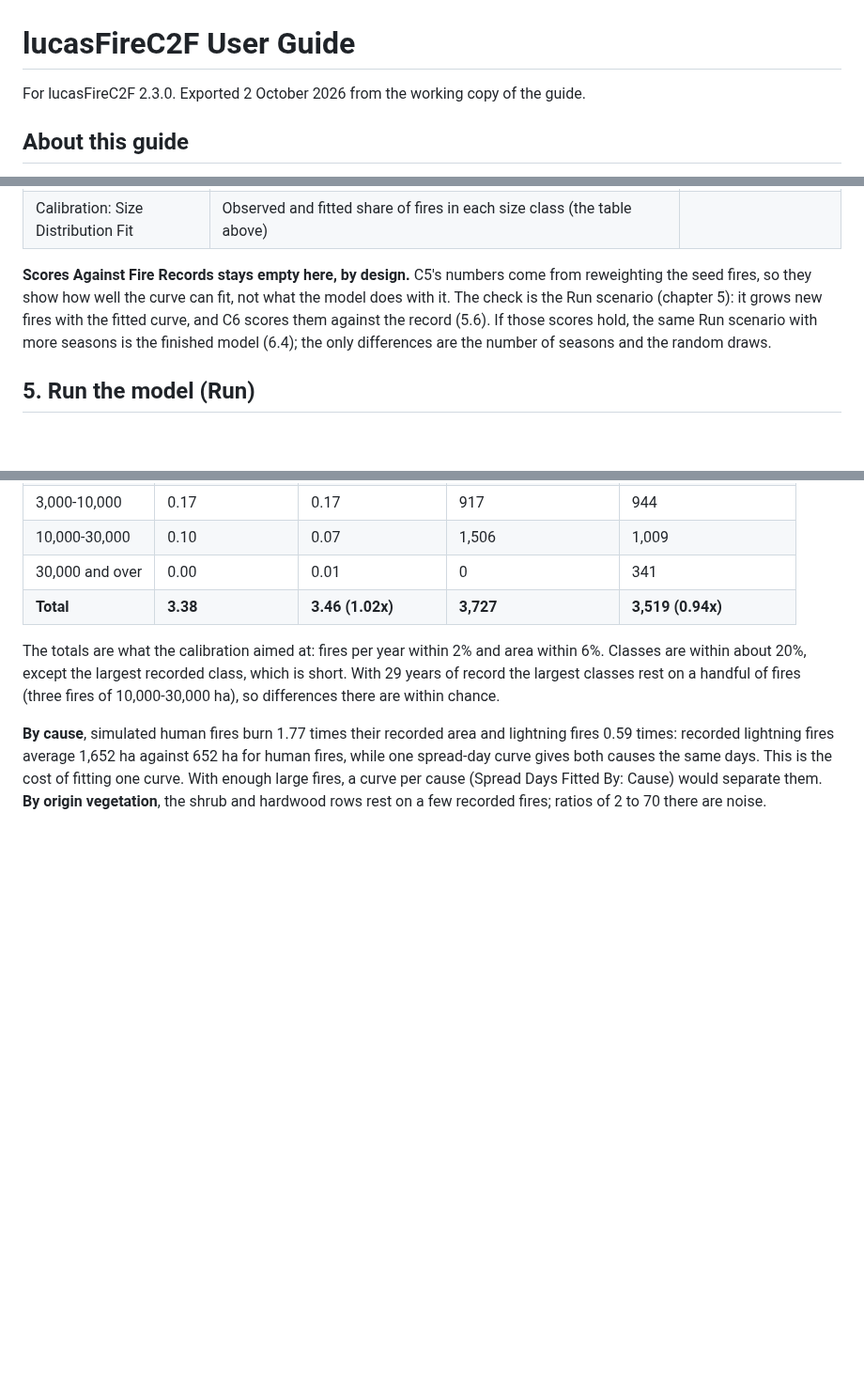
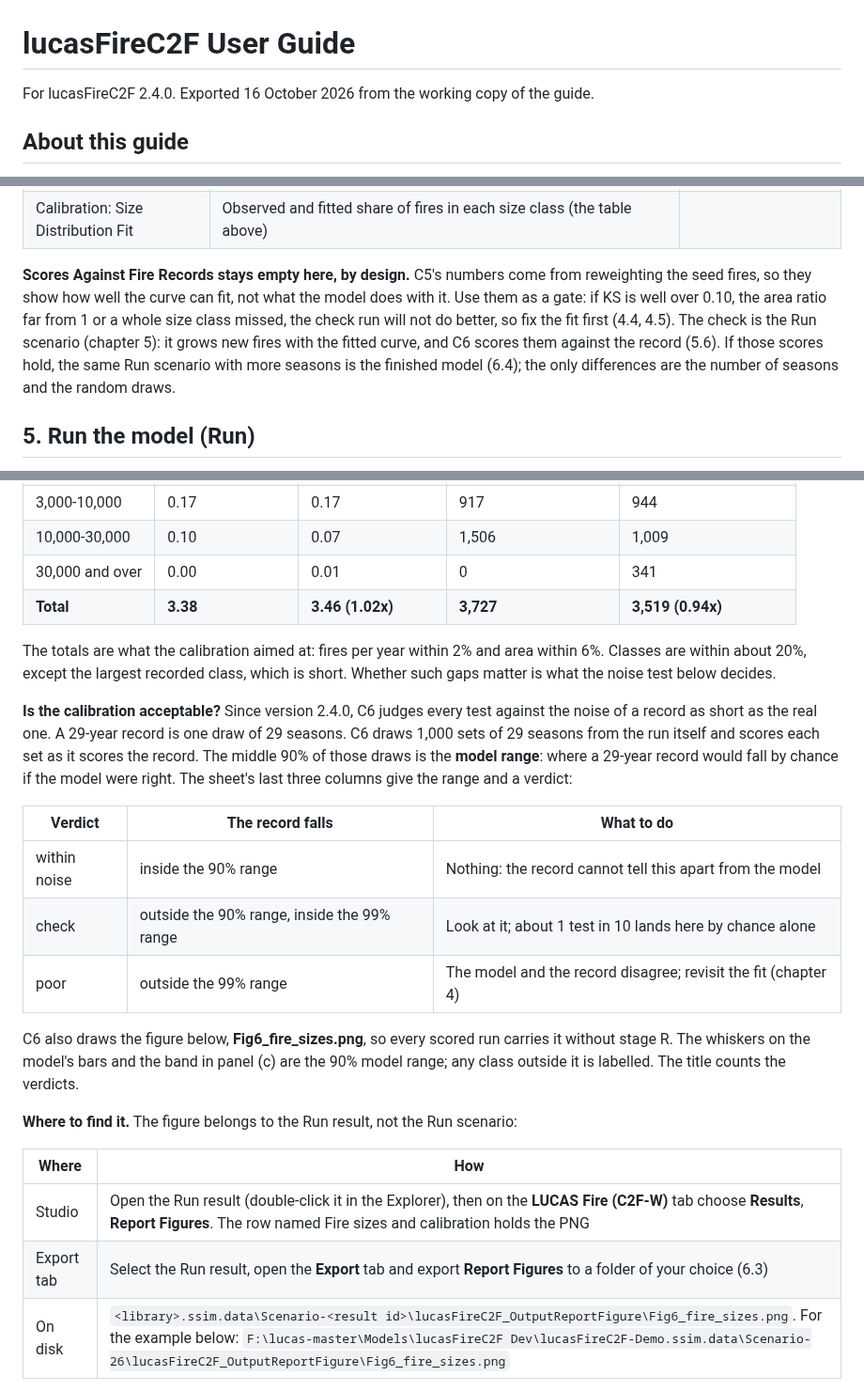
Before and after one commit to bsleeter/lucasFireC2F, a Markdown page: docs/user-guide/lucasFireC2F-User-Guide.md, 3 parts joined by grey strips. Shown at 94% size. GitHub-like rendering; blank space fills up the shorter version.

```diff
--- a/docs/user-guide/lucasFireC2F-User-Guide.md
+++ b/docs/user-guide/lucasFireC2F-User-Guide.md
@@ -1,6 +1,6 @@
 # lucasFireC2F User Guide
 
-For lucasFireC2F 2.3.0. Exported 2 October 2026 from the working copy of the guide.
+For lucasFireC2F 2.4.0. Exported 16 October 2026 from the working copy of the guide.
 
 ## About this guide
 
@@ -975,7 +975,7 @@ The fitted curve is written to this result's **Spread-Day Distribution** sheet.
 | Calibration: Fit Summary | Burning Hours, Max CDF Gap (KS), Area Ratio and Mean Spread Days, one row per spread-day curve | 2 h, KS 0.069, area ratio 1.00 |
 | Calibration: Size Distribution Fit | Observed and fitted share of fires in each size class (the table above) |  |
 
-**Scores Against Fire Records stays empty here, by design.** C5's numbers come from reweighting the seed fires, so they show how well the curve can fit, not what the model does with it. The check is the Run scenario (chapter 5): it grows new fires with the fitted curve, and C6 scores them against the record (5.6). If those scores hold, the same Run scenario with more seasons is the finished model (6.4); the only differences are the number of seasons and the random draws.
+**Scores Against Fire Records stays empty here, by design.** C5's numbers come from reweighting the seed fires, so they show how well the curve can fit, not what the model does with it. Use them as a gate: if KS is well over 0.10, the area ratio far from 1 or a whole size class missed, the check run will not do better, so fix the fit first (4.4, 4.5). The check is the Run scenario (chapter 5): it grows new fires with the fitted curve, and C6 scores them against the record (5.6). If those scores hold, the same Run scenario with more seasons is the finished model (6.4); the only differences are the number of seasons and the random draws.
 
 ## 5. Run the model (Run)
 
@@ -1066,6 +1066,23 @@ C6 compares the simulated fires with the record, by size class, by cause and by
 | 30,000 and over | 0.00 | 0.01 | 0 | 341 |
 | **Total** | **3.38** | **3.46 (1.02x)** | **3,727** | **3,519 (0.94x)** |
 
-The totals are what the calibration aimed at: fires per year within 2% and area within 6%. Classes are within about 20%, except the largest recorded class, which is short. With 29 years of record the largest classes rest on a handful of fires (three fires of 10,000-30,000 ha), so differences there are within chance.
-
-**By cause**, simulated human fires burn 1.77 times their recorded area and lightning fires 0.59 times: recorded lightning fires average 1,652 ha against 652 ha for human fires, while one spread-day curve gives both causes the same days. This is the cost of fitting one curve. With enough large fires, a curve per cause (Spread Days Fitted By: Cause) would separate them. **By origin vegetation**, the shrub and hardwood rows rest on a few recorded fires; ratios of 2 to 70 there are noise.
+The totals are what the calibration aimed at: fires per year within 2% and area within 6%. Classes are within about 20%, except the largest recorded class, which is short. Whether such gaps matter is what the noise test below decides.
+
+**Is the calibration acceptable?** Since version 2.4.0, C6 judges every test against the noise of a record as short as the real one. A 29-year record is one draw of 29 seasons. C6 draws 1,000 sets of 29 seasons from the run itself and scores each set as it scores the record. The middle 90% of those draws is the **model range**: where a 29-year record would fall by chance if the model were right. The sheet's last three columns give the range and a verdict:
+
+| Verdict | The record falls | What to do |
+| --- | --- | --- |
+| within noise | inside the 90% range | Nothing: the record cannot tell this apart from the model |
+| check | outside the 90% range, inside the 99% range | Look at it; about 1 test in 10 lands here by chance alone |
+| poor | outside the 99% range | The model and the record disagree; revisit the fit (chapter 4) |
+
+C6 also draws the figure below, **Fig6\_fire\_sizes.png**, so every scored run carries it without stage R. The whiskers on the model's bars and the band in panel (c) are the 90% model range; any class outside it is labelled. The title counts the verdicts.
+
+**Where to find it.** The figure belongs to the Run result, not the Run scenario:
+
+| Where | How |
+| --- | --- |
+| Studio | Open the Run result (double-click it in the Explorer), then on the **LUCAS Fire (C2F-W)** tab choose **Results**, **Report Figures**. The row named Fire sizes and calibration holds the PNG |
+| Export tab | Select the Run result, open the **Export** tab and export **Report Figures** to a folder of your choice (6.3) |
+| On disk | `<library>.ssim.data\Scenario-<result id>\lucasFireC2F_OutputReportFigure\Fig6_fire_sizes.png`. For the example below: `F:\lucas-master\Models\lucasFireC2F Dev\lucasFireC2F-Demo.ssim.data\Scenario-26\lucasFireC2F_OutputReportFigure\Fig6_fire_sizes.png` |
+
```
Also changed, not shown: other parts of docs/user-guide/lucasFireC2F-User-Guide.md (+21 -1 lines), docs/user-guide/figures/05-05-check-run-fire-sizes.png (added), 8 other files.
